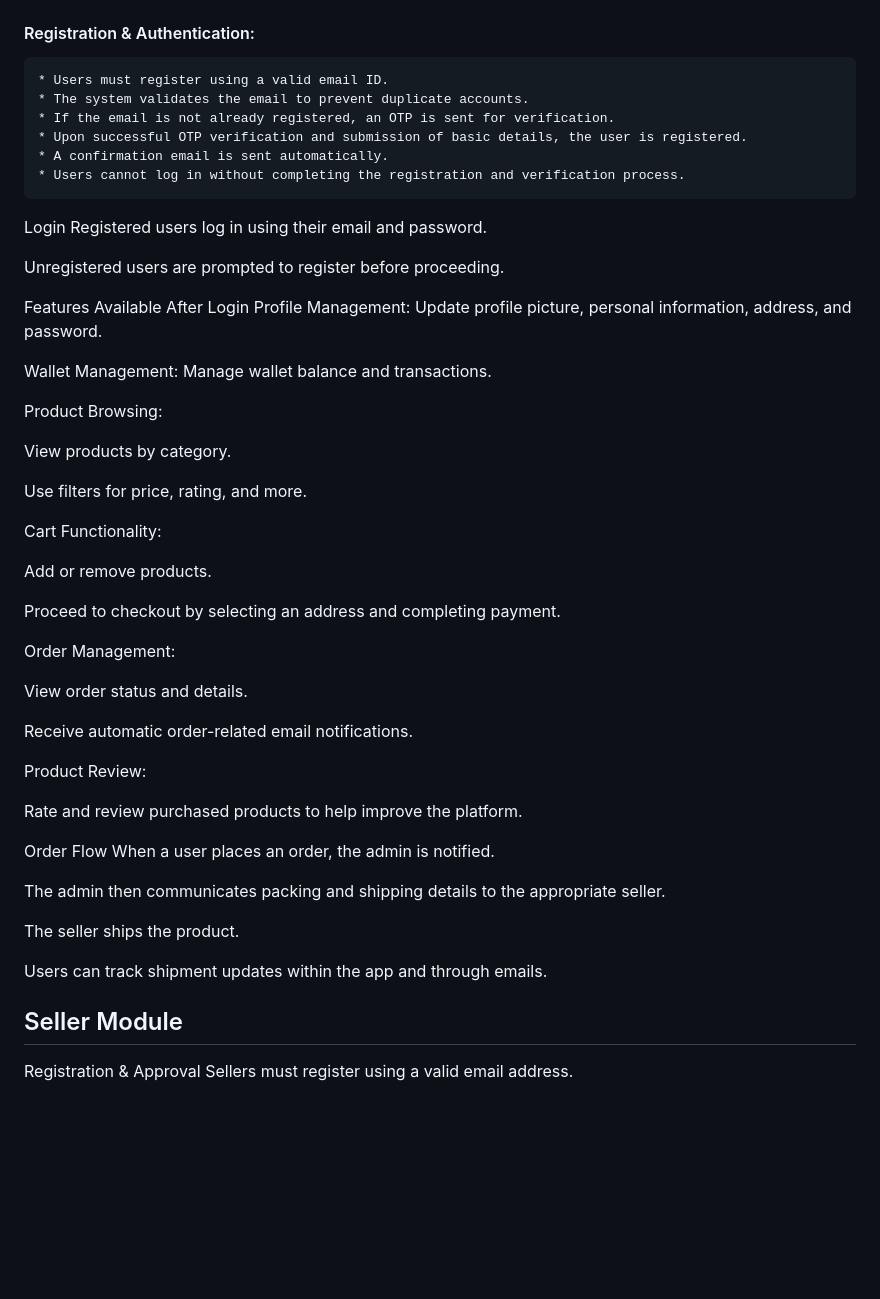
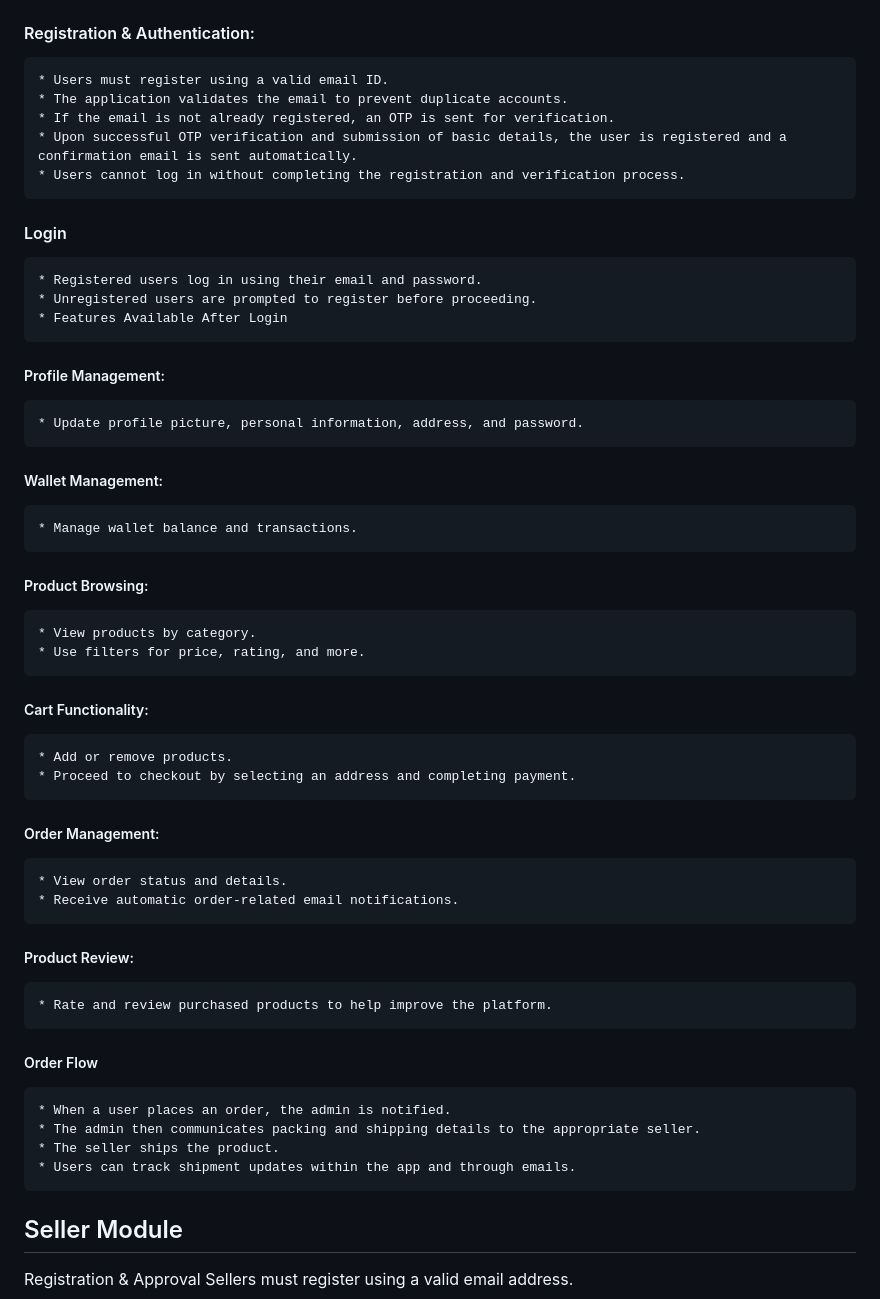
Before and after one commit to Manish6363/ShopOnline-E-commerce, a Markdown page: README.md, the part around the change. Drawn GitHub-style; blank space fills up the shorter version.

```diff
--- a/README.md
+++ b/README.md
@@ -12,52 +12,35 @@ All modules are protected against unauthorized access using secure login mechani
 ## User Module
 #### Registration & Authentication:
     * Users must register using a valid email ID.
-    * The system validates the email to prevent duplicate accounts.
+    * The application validates the email to prevent duplicate accounts.
     * If the email is not already registered, an OTP is sent for verification.
-    * Upon successful OTP verification and submission of basic details, the user is registered.
-    * A confirmation email is sent automatically.
+    * Upon successful OTP verification and submission of basic details, the user is registered and a confirmation email is sent automatically.
     * Users cannot log in without completing the registration and verification process.
 
-Login
-Registered users log in using their email and password.
-
-Unregistered users are prompted to register before proceeding.
-
-Features Available After Login
-Profile Management: Update profile picture, personal information, address, and password.
-
-Wallet Management: Manage wallet balance and transactions.
-
-Product Browsing:
-
-View products by category.
-
-Use filters for price, rating, and more.
-
-Cart Functionality:
-
-Add or remove products.
-
-Proceed to checkout by selecting an address and completing payment.
-
-Order Management:
-
-View order status and details.
-
-Receive automatic order-related email notifications.
-
-Product Review:
-
-Rate and review purchased products to help improve the platform.
-
-Order Flow
-When a user places an order, the admin is notified.
-
-The admin then communicates packing and shipping details to the appropriate seller.
-
-The seller ships the product.
-
-Users can track shipment updates within the app and through emails.
+#### Login
+    * Registered users log in using their email and password.
+    * Unregistered users are prompted to register before proceeding.
+    * Features Available After Login
+##### Profile Management:
+    * Update profile picture, personal information, address, and password.
+##### Wallet Management:
+    * Manage wallet balance and transactions.
+##### Product Browsing:
+    * View products by category.
+    * Use filters for price, rating, and more.
+##### Cart Functionality:
+    * Add or remove products.
+    * Proceed to checkout by selecting an address and completing payment.
+##### Order Management:
+    * View order status and details.
+    * Receive automatic order-related email notifications.
+##### Product Review:
+    * Rate and review purchased products to help improve the platform.
+##### Order Flow
+    * When a user places an order, the admin is notified.
+    * The admin then communicates packing and shipping details to the appropriate seller.
+    * The seller ships the product.
+    * Users can track shipment updates within the app and through emails.
 
 
 ## Seller Module
```
